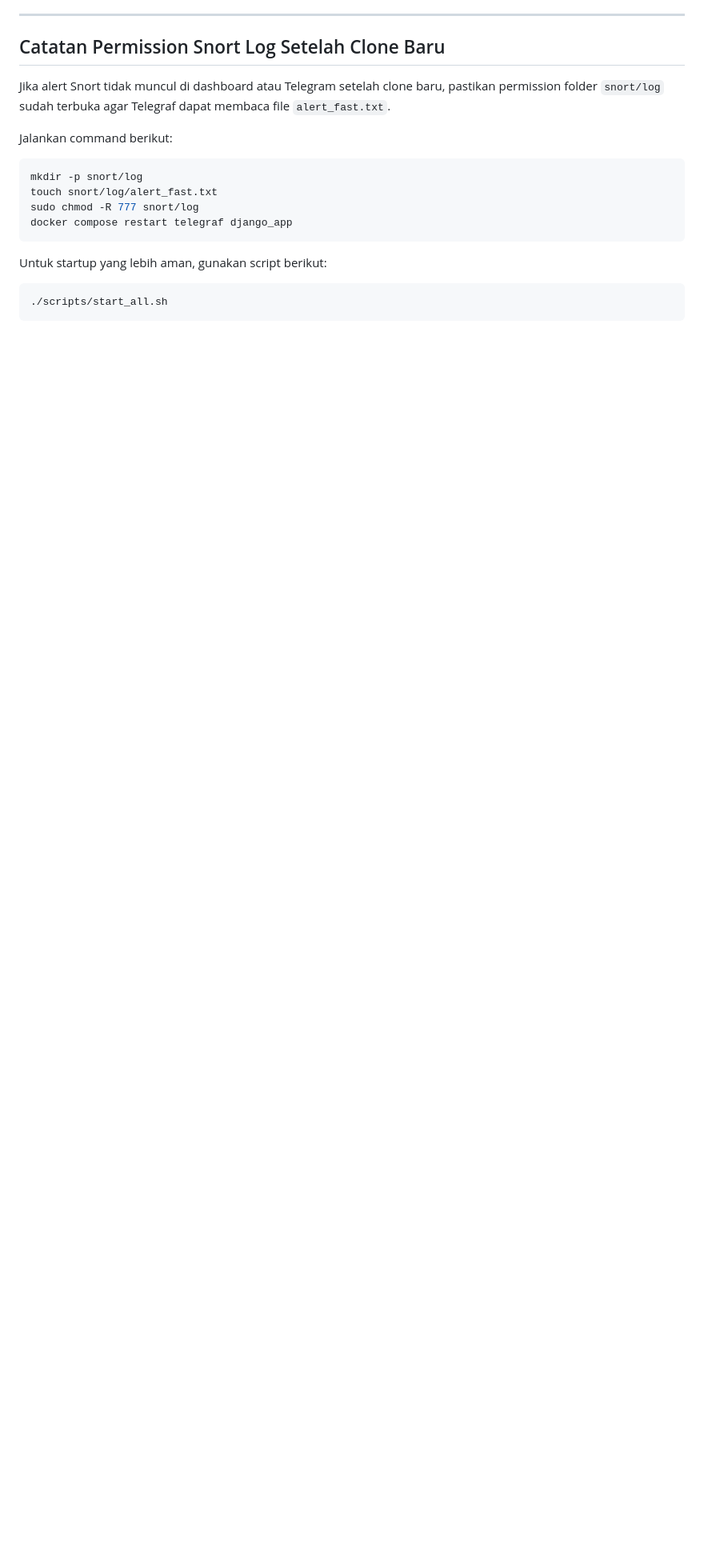
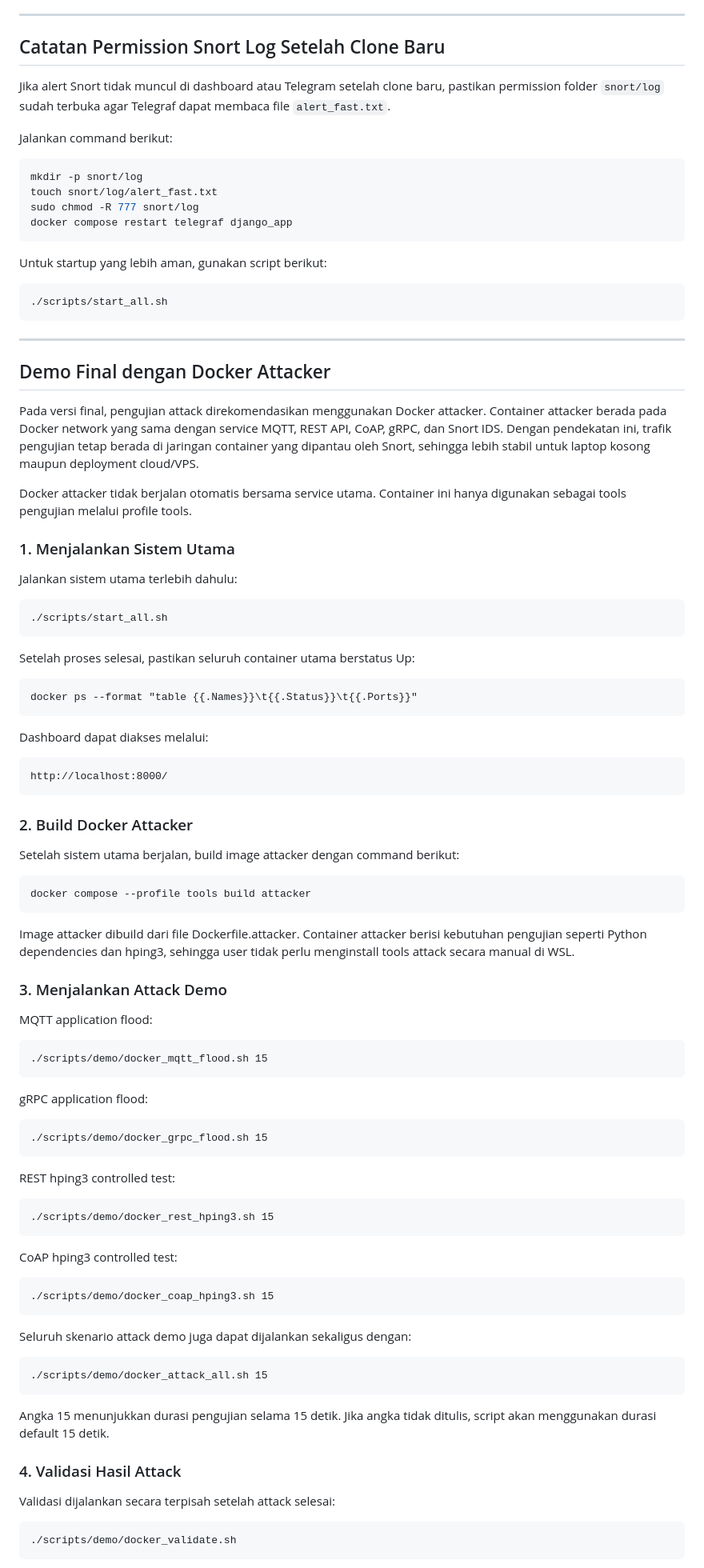
Before and after one commit to eliesersb/iotdashboardids, a Markdown page: README.md, the part around one of its changes. Shown at 80% size. Drawn GitHub-style; blank space fills up the shorter version.

Commit message:
Update README for Docker attacker demo

````diff
--- a/README.md
+++ b/README.md
@@ -609,3 +609,63 @@ Untuk startup yang lebih aman, gunakan script berikut:
 ```bash
 ./scripts/start_all.sh
 ```
+---
+
+## Demo Final dengan Docker Attacker
+
+Pada versi final, pengujian attack direkomendasikan menggunakan Docker attacker. Container attacker berada pada Docker network yang sama dengan service MQTT, REST API, CoAP, gRPC, dan Snort IDS. Dengan pendekatan ini, trafik pengujian tetap berada di jaringan container yang dipantau oleh Snort, sehingga lebih stabil untuk laptop kosong maupun deployment cloud/VPS.
+
+Docker attacker tidak berjalan otomatis bersama service utama. Container ini hanya digunakan sebagai tools pengujian melalui profile tools.
+
+### 1. Menjalankan Sistem Utama
+
+Jalankan sistem utama terlebih dahulu:
+
+    ./scripts/start_all.sh
+
+Setelah proses selesai, pastikan seluruh container utama berstatus Up:
+
+    docker ps --format "table {{.Names}}\t{{.Status}}\t{{.Ports}}"
+
+Dashboard dapat diakses melalui:
+
+    http://localhost:8000/
+
+### 2. Build Docker Attacker
+
+Setelah sistem utama berjalan, build image attacker dengan command berikut:
+
+    docker compose --profile tools build attacker
+
+Image attacker dibuild dari file Dockerfile.attacker. Container attacker berisi kebutuhan pengujian seperti Python dependencies dan hping3, sehingga user tidak perlu menginstall tools attack secara manual di WSL.
+
+### 3. Menjalankan Attack Demo
+
+MQTT application flood:
+
+    ./scripts/demo/docker_mqtt_flood.sh 15
+
+gRPC application flood:
+
+    ./scripts/demo/docker_grpc_flood.sh 15
+
+REST hping3 controlled test:
+
+    ./scripts/demo/docker_rest_hping3.sh 15
+
+CoAP hping3 controlled test:
+
+    ./scripts/demo/docker_coap_hping3.sh 15
+
+Seluruh skenario attack demo juga dapat dijalankan sekaligus dengan:
+
+    ./scripts/demo/docker_attack_all.sh 15
+
+Angka 15 menunjukkan durasi pengujian selama 15 detik. Jika angka tidak ditulis, script akan menggunakan durasi default 15 detik.
+
+### 4. Validasi Hasil Attack
+
+Validasi dijalankan secara terpisah setelah attack selesai:
+
+    ./scripts/demo/docker_validate.sh
+
````
Also changed, not shown: other parts of README.md (+38 -0 lines).
